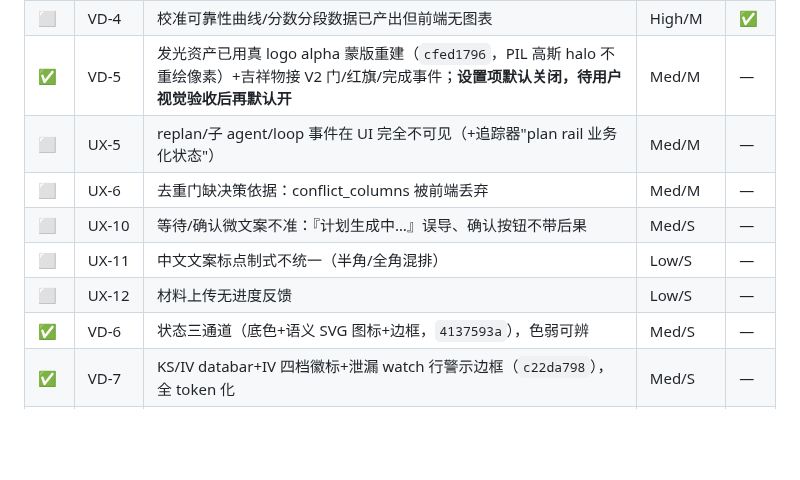
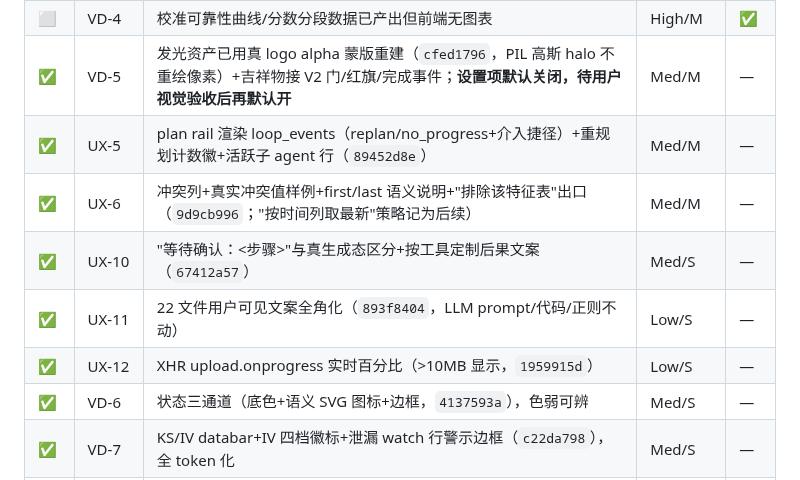
Before and after one commit to eddyzzl/marvis-risk-agent, a Markdown page: docs/plans/v2-master-backlog.md, the part around the change. GitHub-like rendering; blank space fills up the shorter version.

Commit message:
Close Batch5 in backlog
Co-Authored-By: Claude Fable 5 <noreply@anthropic.com>

```diff
--- a/docs/plans/v2-master-backlog.md
+++ b/docs/plans/v2-master-backlog.md
@@ -219,11 +219,11 @@
 | ✅ | VD-3 | 骨架系统落地（`5e4189f7`）：块/行/表基元+reduced-motion 降级，接入任务切换/门表格/计划栏 | High/M | ⚠️ |
 | ⬜ | VD-4 | 校准可靠性曲线/分数分段数据已产出但前端无图表 | High/M | ✅ |
 | ✅ | VD-5 | 发光资产已用真 logo alpha 蒙版重建（`cfed1796`，PIL 高斯 halo 不重绘像素）+吉祥物接 V2 门/红旗/完成事件；**设置项默认关闭，待用户视觉验收后再默认开** | Med/M | — |
-| ⬜ | UX-5 | replan/子 agent/loop 事件在 UI 完全不可见（+追踪器"plan rail 业务化状态"） | Med/M | — |
-| ⬜ | UX-6 | 去重门缺决策依据：conflict_columns 被前端丢弃 | Med/M | — |
-| ⬜ | UX-10 | 等待/确认微文案不准：『计划生成中…』误导、确认按钮不带后果 | Med/S | — |
-| ⬜ | UX-11 | 中文文案标点制式不统一（半角/全角混排） | Low/S | — |
-| ⬜ | UX-12 | 材料上传无进度反馈 | Low/S | — |
+| ✅ | UX-5 | plan rail 渲染 loop_events（replan/no_progress+介入捷径）+重规划计数徽+活跃子 agent 行（`89452d8e`） | Med/M | — |
+| ✅ | UX-6 | 冲突列+真实冲突值样例+first/last 语义说明+"排除该特征表"出口（`9d9cb996`；"按时间列取最新"策略记为后续） | Med/M | — |
+| ✅ | UX-10 | "等待确认：<步骤>"与真生成态区分+按工具定制后果文案（`67412a57`） | Med/S | — |
+| ✅ | UX-11 | 22 文件用户可见文案全角化（`893f8404`，LLM prompt/代码/正则不动） | Low/S | — |
+| ✅ | UX-12 | XHR upload.onprogress 实时百分比（>10MB 显示，`1959915d`） | Low/S | — |
 | ✅ | VD-6 | 状态三通道（底色+语义 SVG 图标+边框，`4137593a`），色弱可辨 | Med/S | — |
 | ✅ | VD-7 | KS/IV databar+IV 四档徽标+泄漏 watch 行警示边框（`c22da798`），全 token 化 | Med/S | — |
 | ✅ | VD-8 | dark 玻璃立体感恢复（`bbd38165`）：双 inset 高光/阴影 token 化、hero-glow 提到 0.16-0.18 | Med/S | — |
```
